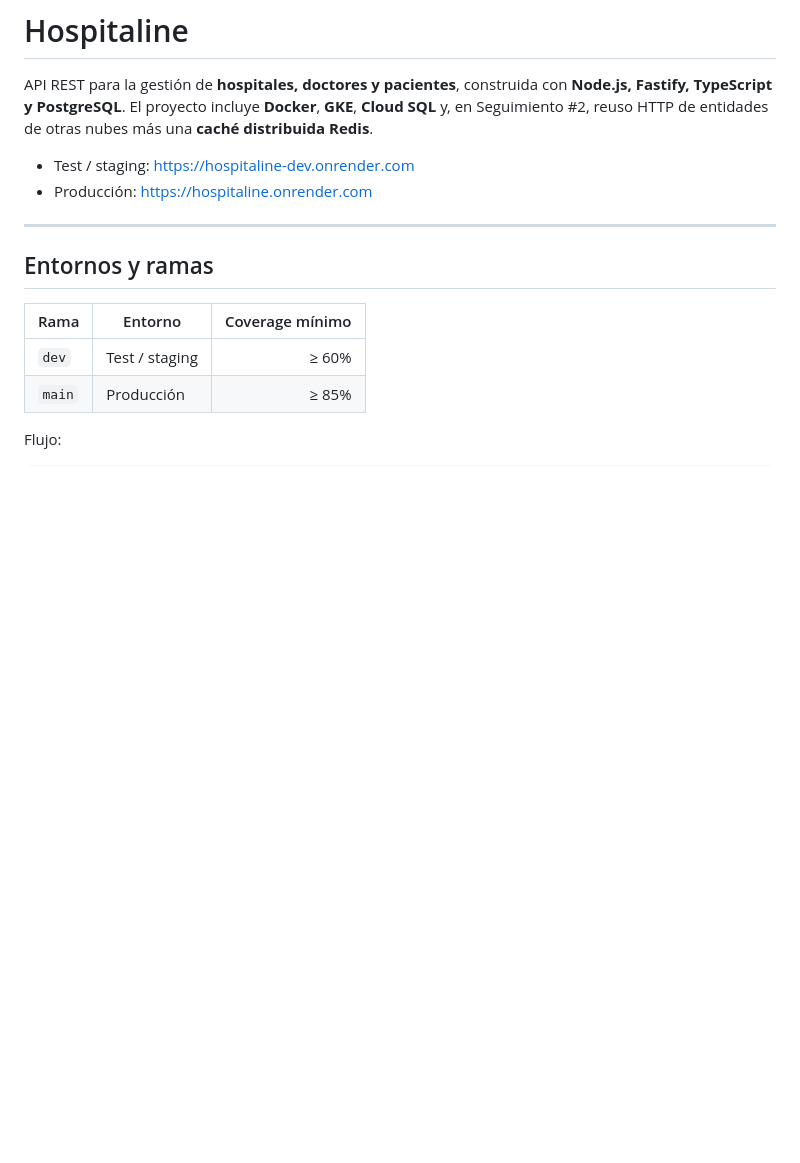
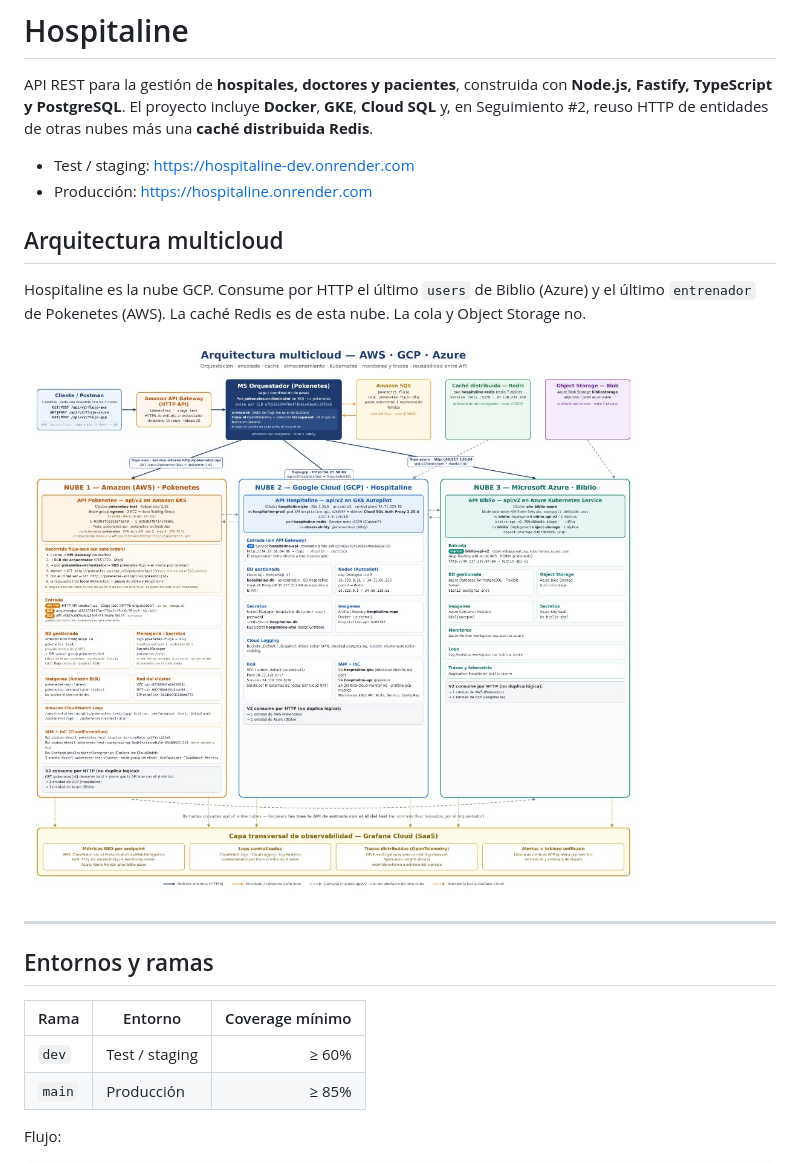
Before and after one commit to Dhani-dev/HospitalineD, a Markdown page: README.md, the part around the change. GitHub-like rendering; pictures changed too: docs/arquitectura-multicloud.jpg (added); blank space fills up the shorter version.

Commit message:
📝 add the multicloud architecture diagram

```diff
--- a/README.md
+++ b/README.md
@@ -4,6 +4,12 @@ API REST para la gestión de **hospitales, doctores y pacientes**, construida co
 
 - Test / staging: https://hospitaline-dev.onrender.com
 - Producción: https://hospitaline.onrender.com
+
+## Arquitectura multicloud
+
+Hospitaline es la nube GCP. Consume por HTTP el último `users` de Biblio (Azure) y el último `entrenador` de Pokenetes (AWS). La caché Redis es de esta nube. La cola y Object Storage no.
+
+![Arquitectura multicloud AWS, GCP y Azure](docs/arquitectura-multicloud.jpg)
 
 ---
 
```
